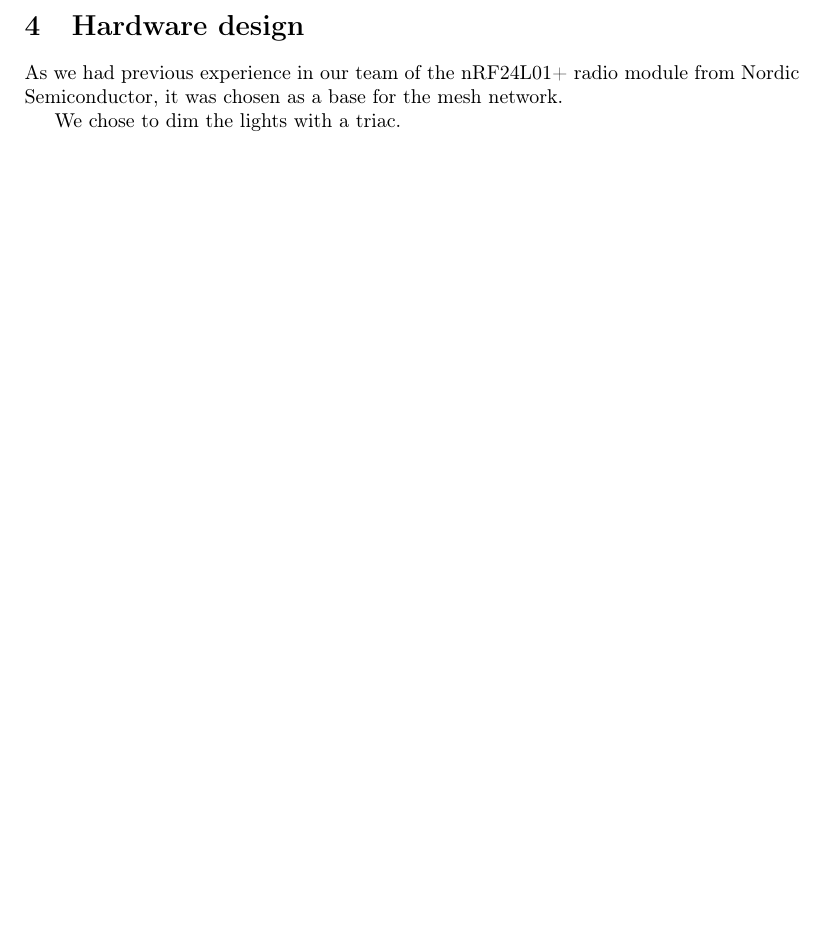
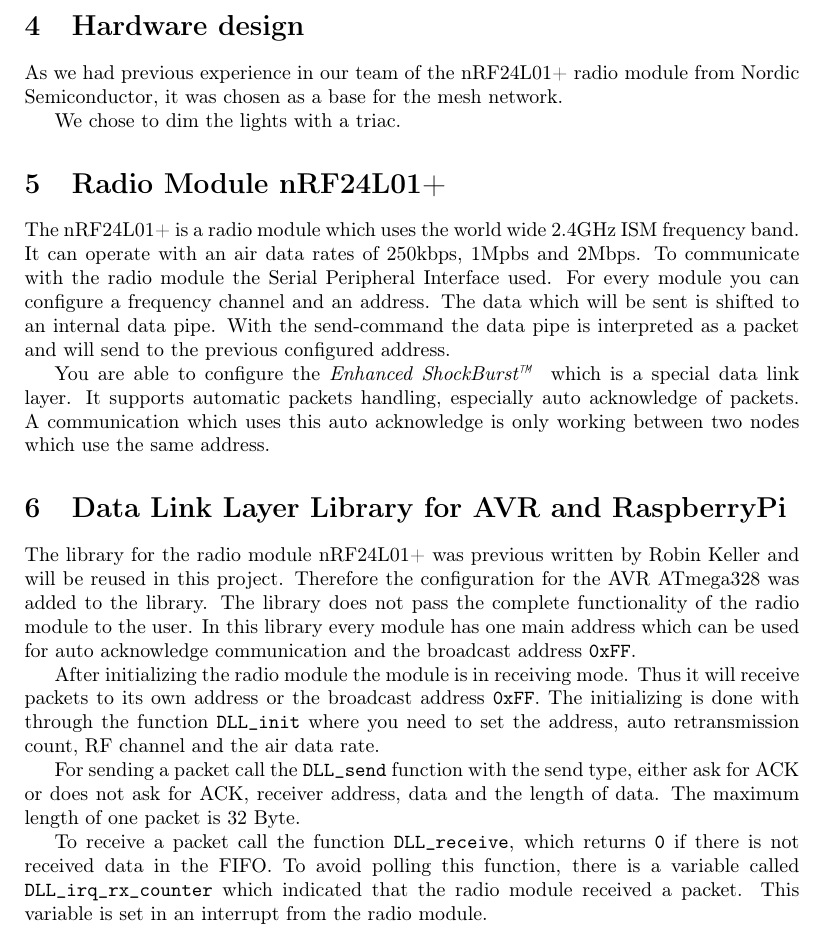
Before and after one commit to aka0xxx6/meshdimmer, a LaTeX document (docs/report/report.tex): part of page 2 of 2, cut so that both start at the same text, the shorter picture padded with empty space. Compiled offline with pdfLaTeX.

Commit message:
Start report for NRF24L01+

```diff
--- a/docs/report/report.tex
+++ b/docs/report/report.tex
@@ -70,4 +70,20 @@
 
    We chose to dim the lights with a triac.
 
+   \section{Radio Module nRF24L01+}
+   The nRF24L01+ is a radio module which uses the world wide 2.4GHz ISM frequency band. It can operate with an air data rates of 250kbps, 1Mpbs and 2Mbps. To communicate with the radio module the Serial Peripheral Interface used. For every module you can configure a frequency channel and an address. The data which will be sent is shifted to an internal data pipe. With the send-command the data pipe is interpreted as a packet and will send to the previous configured address.
+
+   You are able to configure the \textit{Enhanced ShockBurst\texttrademark} which is a special data link layer. It supports automatic packets handling, especially auto acknowledge of packets.
+   A communication which uses this auto acknowledge is only working between two nodes which use the same address.
+
+   \section{Data Link Layer Library for AVR and RaspberryPi}
+   The library for the radio module nRF24L01+ was previous written by Robin Keller and will be reused in this project. Therefore the configuration for the AVR ATmega328 was added to the library.
+   The library does not pass the complete functionality of the radio module to the user. In this library every module has one main address which can be used for auto acknowledge communication and the broadcast address \texttt{0xFF}.
+
+   After initializing the radio module the module is in receiving mode. Thus it will receive packets to its own address or the broadcast address \texttt{0xFF}. The initializing is done with through the function \texttt{DLL\_init} where you need to set the address, auto retransmission count, RF channel and the air data rate.
+
+   For sending a packet call the \texttt{DLL\_send} function with the send type, either ask for ACK or does not ask for ACK, receiver address, data and the length of data. The maximum length of one packet is 32 Byte.
+
+   To receive a packet call the function \texttt{DLL\_receive}, which returns \texttt{0} if there is not received data in the FIFO. To avoid polling this function, there is a variable called \texttt{DLL\_irq\_rx\_counter} which indicated that the radio module received a packet. This variable is set in an interrupt from the radio module.
+
 \end{document}
```
Also changed, not shown: 1 other file.
